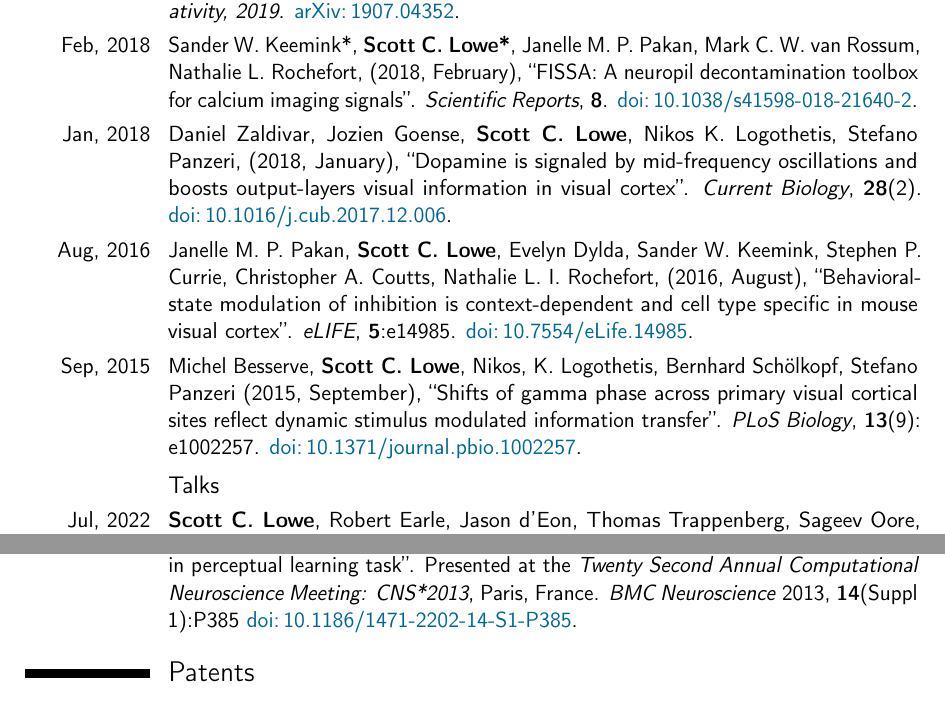
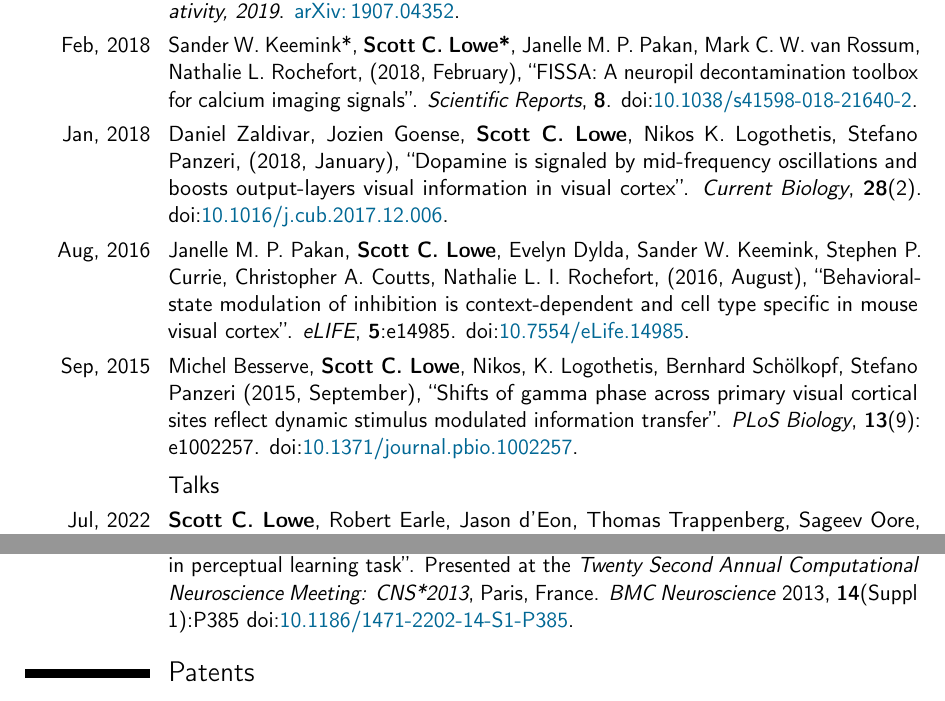
Before and after one commit to scottclowe/cv, a LaTeX CV (cv.tex): two parts of pages 5 and 8 of 10, joined at a grey line, cut so that both start at the same text. Compiled offline with pdfLaTeX.

Commit message:
Change to using the DOI command

```diff
--- a/cv.tex
+++ b/cv.tex
@@ -50,9 +50,9 @@
 %\newcites{book,misc}{{Books},{Others}}
 %----------------------------------------------------------------------------------------
 %
+\usepackage{doi}
 \usepackage{multirow}
 %
-
 %\usepackage[usenames,dvipsnames]{xcolor}
 %\newcommand\href[3][MidnightBlue]{\href{#2}{\color{#1}#3}}
 %\newcommand\href[2]{\href{#1}{\textcolor[HTML]{006794}{#2}}}
@@ -364,20 +366,22 @@ Nicholas Meade*, Nicholas Barreyre*, \textbf{Scott C. Lowe}, Sageev Oore, (2019,
 
 \cvitem{Feb, 2018}{
   Sander W. Keemink*, \textbf{Scott C. Lowe*}, Janelle M. P. Pakan, Mark C. W. van Rossum, Nathalie L. Rochefort, (2018, February), ``FISSA: A neuropil decontamination toolbox for calcium imaging signals''. \emph{Scientific Reports}, \textbf{8}.
-\href{http://dx.doi.org/10.1038/s41598-018-21640-2}{doi:\,10.1038/s41598-018-21640-2}.
+  \doi{10.1038/s41598-018-21640-2}.
 }
 
 \cvitem{Jan, 2018}{
   Daniel Zaldivar, Jozien Goense, \textbf{Scott C. Lowe}, Nikos K. Logothetis, Stefano Panzeri, (2018, January), ``Dopamine is signaled by mid-frequency oscillations and boosts output-layers visual information in visual cortex''. \emph{Current Biology}, \textbf{28}(2).
-\href{http://dx.doi.org/10.1016/j.cub.2017.12.006}{doi:\,10.1016/j.cub.2017.12.006}.
+  \doi{10.1016/j.cub.2017.12.006}.
 }
 
 \cvitem{Aug, 2016}{
-Janelle M. P. Pakan, \textbf{Scott C. Lowe}, Evelyn Dylda, Sander W. Keemink, Stephen P. Currie, Christopher A. Coutts, Nathalie L. I. Rochefort, (2016, August), ``Behavioral-state modulation of inhibition is context-dependent and cell type specific in mouse visual cortex''. \emph{eLIFE}, \textbf{5}:e14985. \href{http://dx.doi.org/10.7554/eLife.14985}{doi:\,10.7554/eLife.14985}.
+  Janelle M. P. Pakan, \textbf{Scott C. Lowe}, Evelyn Dylda, Sander W. Keemink, Stephen P. Currie, Christopher A. Coutts, Nathalie L. I. Rochefort, (2016, August), ``Behavioral-state modulation of inhibition is context-dependent and cell type specific in mouse visual cortex''. \emph{eLIFE}, \textbf{5}:e14985.
+  \doi{10.7554/eLife.14985}.
 }
 
 \cvitem{Sep, 2015}{
-Michel Besserve, \textbf{Scott C. Lowe}, Nikos, K. Logothetis, Bernhard Sch\"{o}lkopf, Stefano Panzeri (2015, September), ``Shifts of gamma phase across primary visual cortical sites reflect dynamic stimulus modulated information transfer''. \emph{PLoS Biology}, \textbf{13}(9): e1002257. \href{https://doi.org/10.1371/journal.pbio.1002257}{doi:\,10.1371/journal.pbio.1002257}.
+  Michel Besserve, \textbf{Scott C. Lowe}, Nikos, K. Logothetis, Bernhard Sch\"{o}lkopf, Stefano Panzeri (2015, September), ``Shifts of gamma phase across primary visual cortical sites reflect dynamic stimulus modulated information transfer''. \emph{PLoS Biology}, \textbf{13}(9): e1002257.
+  \doi{10.1371/journal.pbio.1002257}.
 }
 
 %\cvitem{\textit{in preparation}}{
@@ -593,7 +597,8 @@ Presented at the \emph{2013 Meeting of the Society for Neuroscience}, San Diego,
 \cvitem{Jul, 2013}{
   \textbf{Scott C. Lowe}, X. Chen, M.C.W. van Rossum, S. Panzeri, A. Thiele, (2013, July), ``Decoding spiking activity in V4, but not V1, correlates with behavioural performance in perceptual learning task''.
   Presented at the \emph{Twenty Second Annual Computational Neuroscience Meeting: CNS*2013}, Paris, France.
-\emph{BMC Neuroscience} 2013, \textbf{14}(Suppl 1):P385  \href{http://dx.doi.org/10.1186/1471-2202-14-S1-P385}{doi:\,10.1186/1471-2202-14-S1-P385}.
+  \emph{BMC Neuroscience} 2013, \textbf{14}(Suppl 1):P385
+  \doi{10.1186/1471-2202-14-S1-P385}.
 }
 
 
```
Also changed, not shown: cv.tex (12 more changed lines). Lines whose indentation alone changed are shown as unchanged.
